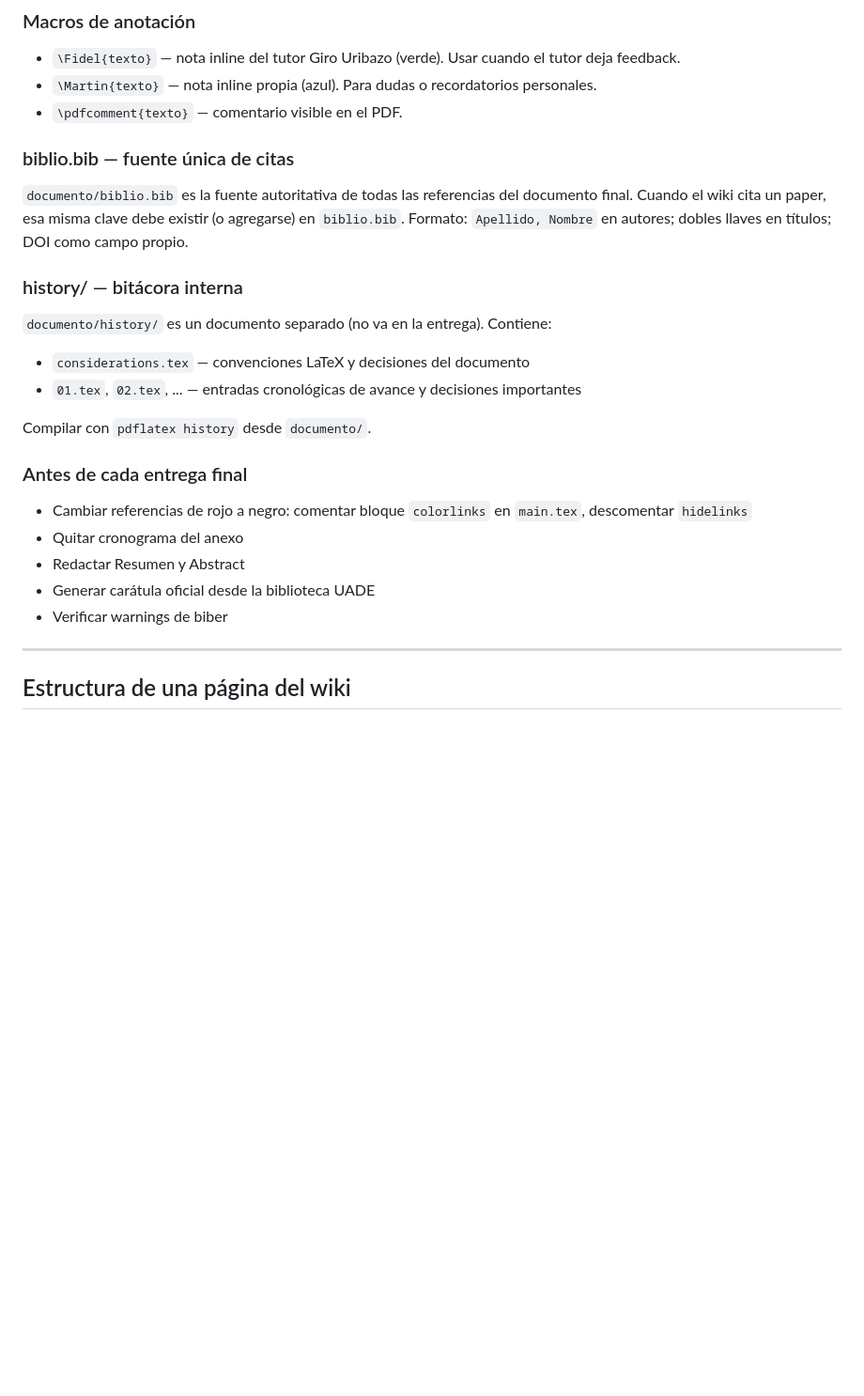
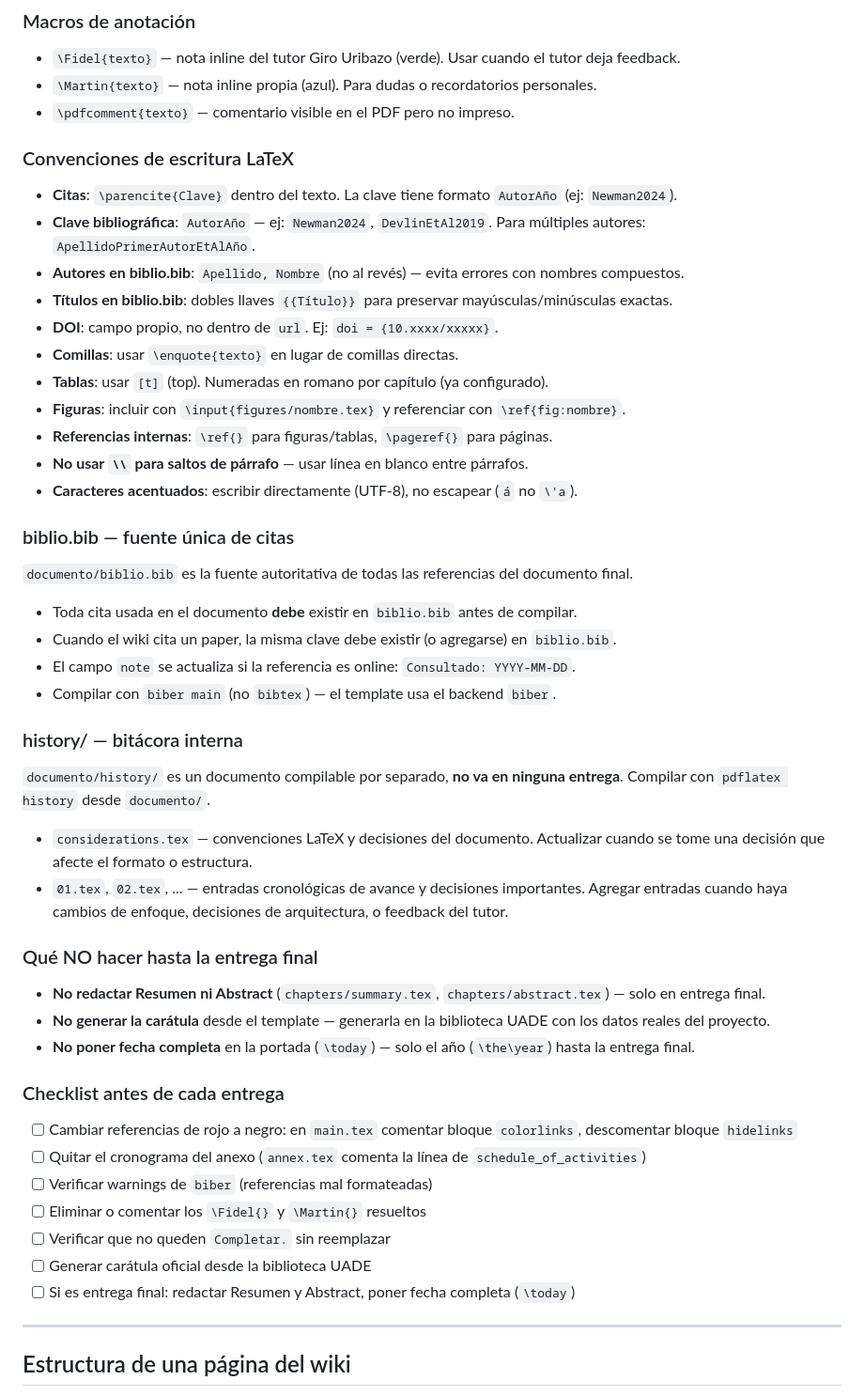
Before and after one commit to martinnbejarano/PFI-Wiki, a Markdown page: CLAUDE.md, the part around one of its changes. Shown at 94% size. Rendered like a GitHub page; blank space fills up the shorter version.

Commit message:
docs: expandir CLAUDE.md con flujo wiki→documento y convenciones LaTeX
- Agregar relación explícita wiki ↔ documento: cuándo y cómo volcar
- Mapa completo wiki/ → chapters/*.tex
- Convenciones de escritura LaTeX (citas, biblio.bib, comillas, tablas, figuras)
- Formato de clave bibliográfica: AutorAño / ApellidoEtAlAño
- Reglas de biber vs bibtex
- Qué no hacer hasta la entrega final (resumen, abstract, carátula, fecha)
- Checklist de entrega con todos los pasos

Co-Authored-By: Claude Sonnet 4.6 <noreply@anthropic.com>

```diff
--- a/CLAUDE.md
+++ b/CLAUDE.md
@@ -106,29 +135,52 @@ La bitácora interna se compila por separado: `pdflatex history`
 
 - `\Fidel{texto}` — nota inline del tutor Giro Uribazo (verde). Usar cuando el tutor deja feedback.
 - `\Martin{texto}` — nota inline propia (azul). Para dudas o recordatorios personales.
-- `\pdfcomment{texto}` — comentario visible en el PDF.
+- `\pdfcomment{texto}` — comentario visible en el PDF pero no impreso.
+
+### Convenciones de escritura LaTeX
+
+- **Citas**: `\parencite{Clave}` dentro del texto. La clave tiene formato `AutorAño` (ej: `Newman2024`).
+- **Clave bibliográfica**: `AutorAño` — ej: `Newman2024`, `DevlinEtAl2019`. Para múltiples autores: `ApellidoPrimerAutorEtAlAño`.
+- **Autores en biblio.bib**: `Apellido, Nombre` (no al revés) — evita errores con nombres compuestos.
+- **Títulos en biblio.bib**: dobles llaves `{{Título}}` para preservar mayúsculas/minúsculas exactas.
+- **DOI**: campo propio, no dentro de `url`. Ej: `doi = {10.xxxx/xxxxx}`.
+- **Comillas**: usar `\enquote{texto}` en lugar de comillas directas.
+- **Tablas**: usar `[t]` (top). Numeradas en romano por capítulo (ya configurado).
+- **Figuras**: incluir con `\input{figures/nombre.tex}` y referenciar con `\ref{fig:nombre}`.
+- **Referencias internas**: `\ref{}` para figuras/tablas, `\pageref{}` para páginas.
+- **No usar `\\` para saltos de párrafo** — usar línea en blanco entre párrafos.
+- **Caracteres acentuados**: escribir directamente (UTF-8), no escapear (`á` no `\'a`).
 
 ### biblio.bib — fuente única de citas
 
 `documento/biblio.bib` es la fuente autoritativa de todas las referencias del documento final.
-Cuando el wiki cita un paper, esa misma clave debe existir (o agregarse) en `biblio.bib`.
-Formato: `Apellido, Nombre` en autores; dobles llaves en títulos; DOI como campo propio.
+- Toda cita usada en el documento **debe** existir en `biblio.bib` antes de compilar.
+- Cuando el wiki cita un paper, la misma clave debe existir (o agregarse) en `biblio.bib`.
+- El campo `note` se actualiza si la referencia es online: `Consultado: YYYY-MM-DD`.
+- Compilar con `biber main` (no `bibtex`) — el template usa el backend `biber`.
 
 ### history/ — bitácora interna
 
-`documento/history/` es un documento separado (no va en la entrega). Contiene:
-- `considerations.tex` — convenciones LaTeX y decisiones del documento
-- `01.tex`, `02.tex`, ... — entradas cronológicas de avance y decisiones importantes
+`documento/history/` es un documento compilable por separado, **no va en ninguna entrega**.
+Compilar con `pdflatex history` desde `documento/`.
+- `considerations.tex` — convenciones LaTeX y decisiones del documento. Actualizar cuando se tome una decisión que afecte el formato o estructura.
+- `01.tex`, `02.tex`, ... — entradas cronológicas de avance y decisiones importantes. Agregar entradas cuando haya cambios de enfoque, decisiones de arquitectura, o feedback del tutor.
 
-Compilar con `pdflatex history` desde `documento/`.
+### Qué NO hacer hasta la entrega final
 
-### Antes de cada entrega final
+- **No redactar Resumen ni Abstract** (`chapters/summary.tex`, `chapters/abstract.tex`) — solo en entrega final.
+- **No generar la carátula** desde el template — generarla en la biblioteca UADE con los datos reales del proyecto.
+- **No poner fecha completa** en la portada (`\today`) — solo el año (`\the\year`) hasta la entrega final.
 
-- Cambiar referencias de rojo a negro: comentar bloque `colorlinks` en `main.tex`, descomentar `hidelinks`
-- Quitar cronograma del anexo
-- Redactar Resumen y Abstract
-- Generar carátula oficial desde la biblioteca UADE
-- Verificar warnings de biber
+### Checklist antes de cada entrega
+
+- [ ] Cambiar referencias de rojo a negro: en `main.tex` comentar bloque `colorlinks`, descomentar bloque `hidelinks`
+- [ ] Quitar el cronograma del anexo (`annex.tex` comenta la línea de `schedule_of_activities`)
+- [ ] Verificar warnings de `biber` (referencias mal formateadas)
+- [ ] Eliminar o comentar los `\Fidel{}` y `\Martin{}` resueltos
+- [ ] Verificar que no queden `Completar.` sin reemplazar
+- [ ] Generar carátula oficial desde la biblioteca UADE
+- [ ] Si es entrega final: redactar Resumen y Abstract, poner fecha completa (`\today`)
 
 ---
 
```
Also changed, not shown: other parts of CLAUDE.md (+29 -0 lines).
